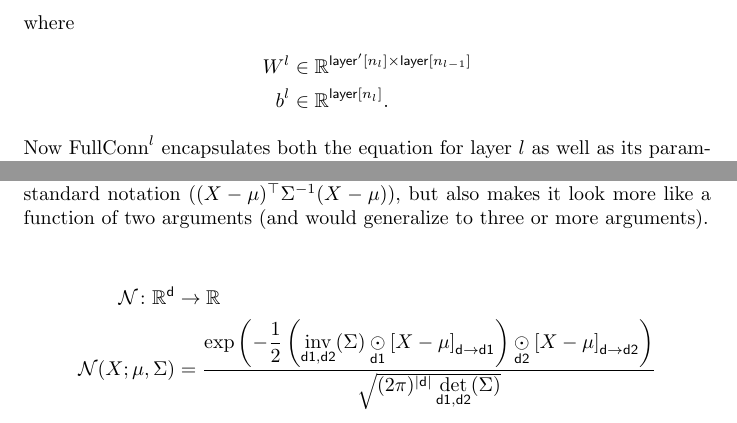
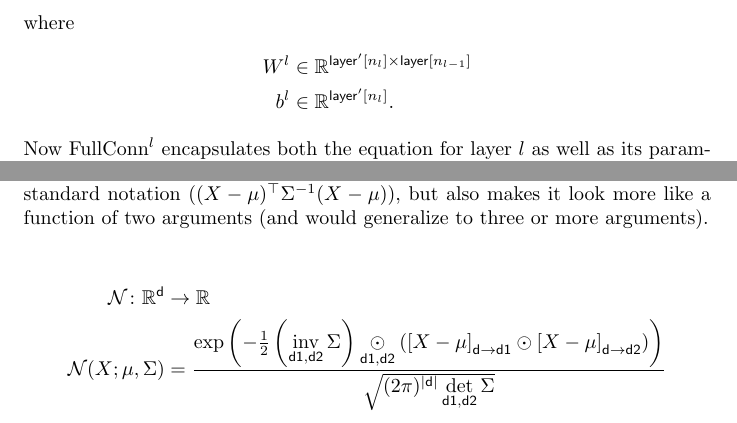
Before and after one commit to namedtensor/notation, a LaTeX document (main.tex): two parts of pages 10 and 17 of 26, joined at a grey line, cut so that both start at the same text. Compiled offline with pdfLaTeX.

Commit message:
corrections

```diff
--- a/main.tex
+++ b/main.tex
@@ -322,7 +322,7 @@ If you don't like repeating the equations for fully-connected layers, you can pu
 where
 \begin{align*}
   W^l &\in \mathbb{R}^{\nset{layer'}{n_{l}} \times \nset{layer}{n_{l-1}}} \\
-  b^l &\in \mathbb{R}^{\nset{layer}{n_l}}.
+  b^l &\in \mathbb{R}^{\nset{layer'}{n_l}}.
 \end{align*}
 Now $\text{FullConn}^l$ encapsulates both the equation for layer $l$ as well as its parameters (analogous to what TensorFlow and PyTorch call \emph{modules}).
 
@@ -641,7 +641,7 @@ In our notation, the application of a bilinear form is more verbose than the sta
 
 \begin{align*}
 \mathcal{N} \colon \reals^{\name{d}} &\rightarrow \reals \\
-\mathcal{N}(X; \mu, \Sigma) &= \frac{\displaystyle \exp\left(-\frac{1}{2}  \left(\nfun{d1, d2}{inv}(\Sigma) \ndot{d1} \nmov{d}{d1}{X - \mu} \right) \ndot{d2} \nmov{d}{d2}{X - \mu} \right)}{\sqrt{(2 \pi)^{|\name{d}|} \nfun{d1, d2}{det}(\Sigma)}}
+\mathcal{N}(X; \mu, \Sigma) &= \frac{\exp\left(-\frac{1}{2} \left(\nfun{d1, d2}{inv} \Sigma\right) \ndot{d1,d2} \left(\nmov{d}{d1}{X - \mu} \odot \nmov{d}{d2}{X - \mu} \right) \right)}{\sqrt{(2 \pi)^{|\name{d}|} \nfun{d1, d2}{det} \Sigma}}
 \end{align*}
 where
 \begin{align*}
```
Also changed, not shown: main.pdf.
